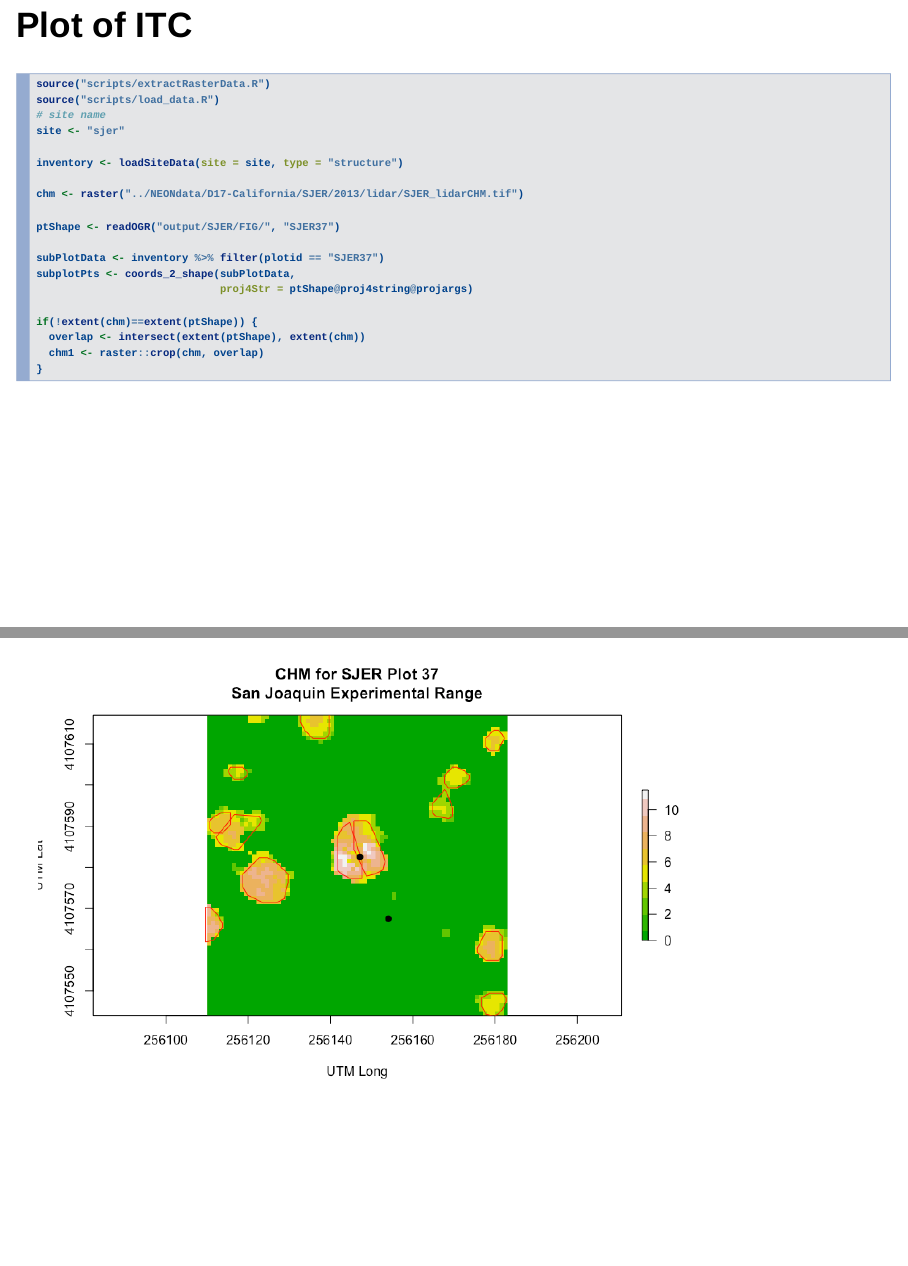
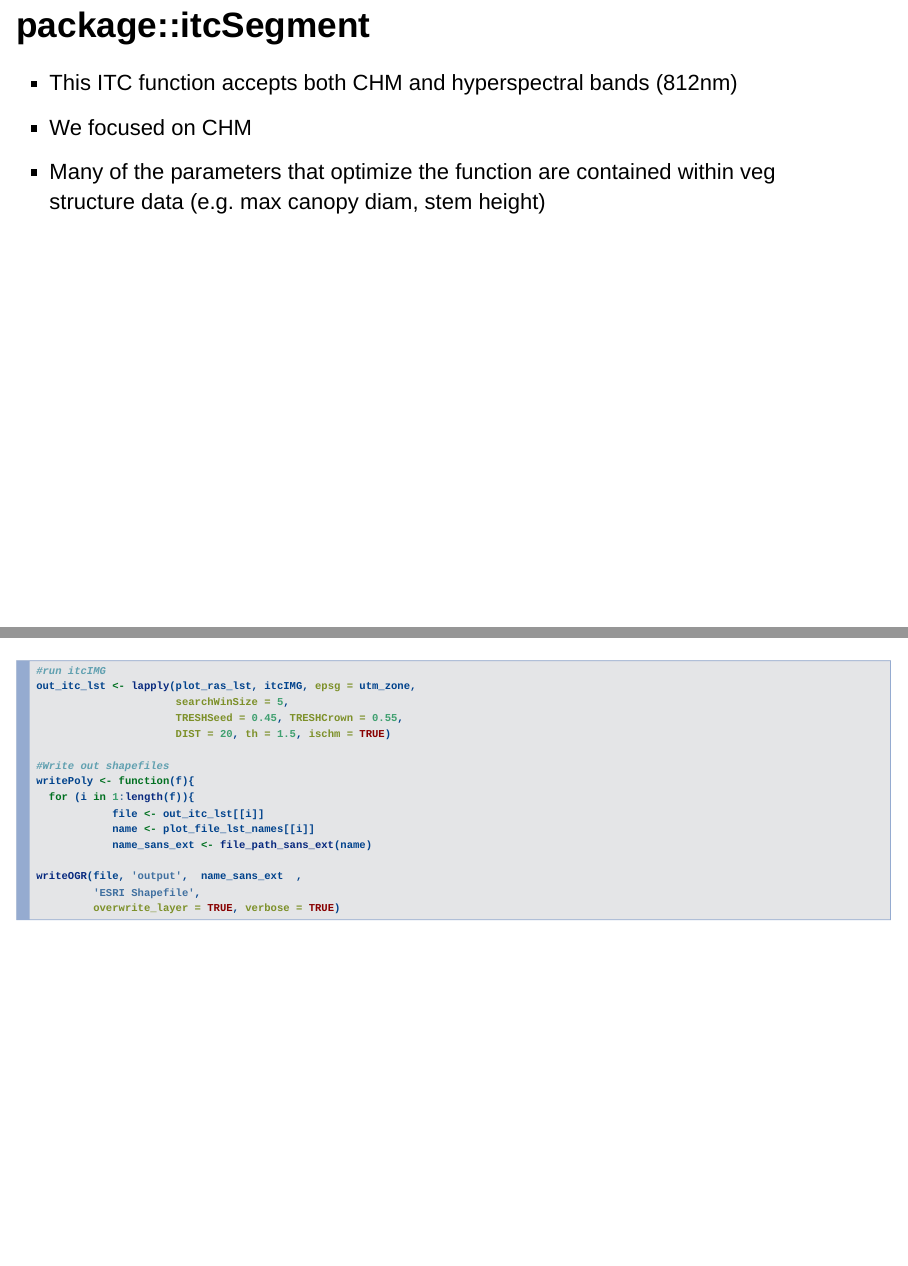
Before and after one commit to tresmont/neon_final_project, an R Markdown document (final_presentation_mccaffrey_montano.Rmd): pages 10 and 11 of 11 before the commit and pages 10 and 11 of 14 after it, joined at a grey line. Rendered offline with R 4.5, knitr and Pandoc, with nearby package versions; drawn as Slidy slides in place of the format the file asks for.

Commit message:
final presentation markdown

````diff
--- a/final_presentation_mccaffrey_montano.Rmd
+++ b/final_presentation_mccaffrey_montano.Rmd
@@ -101,7 +102,35 @@
 
 ```
 
-## Plot of ITC
+## package::itcSegment
+
+- This ITC function accepts both CHM and hyperspectral bands (812nm)
+- We focused on CHM
+- Many of the parameters that optimize the function are contained within veg structure data (e.g. max canopy diam, stem height)
+
+***
+
+```{r eval=FALSE, echo=TRUE}
+#run itcIMG
+out_itc_lst <- lapply(plot_ras_lst, itcIMG, epsg = utm_zone,
+                      searchWinSize = 5,
+                      TRESHSeed = 0.45, TRESHCrown = 0.55,
+                      DIST = 20, th = 1.5, ischm = TRUE)
+
+#Write out shapefiles
+writePoly <- function(f){
+  for (i in 1:length(f)){
+            file <- out_itc_lst[[i]]
+            name <- plot_file_lst_names[[i]]
+            name_sans_ext <- file_path_sans_ext(name)
+
+writeOGR(file, 'output',  name_sans_ext  ,
+         'ESRI Shapefile',
+         overwrite_layer = TRUE, verbose = TRUE)
+```
+
+
+***
 
 ```{r eval=FALSE, echo=TRUE}
 source("scripts/extractRasterData.R")
````
Also changed, not shown: final_presentation_mccaffrey_montano.Rmd (11 more changed lines).
